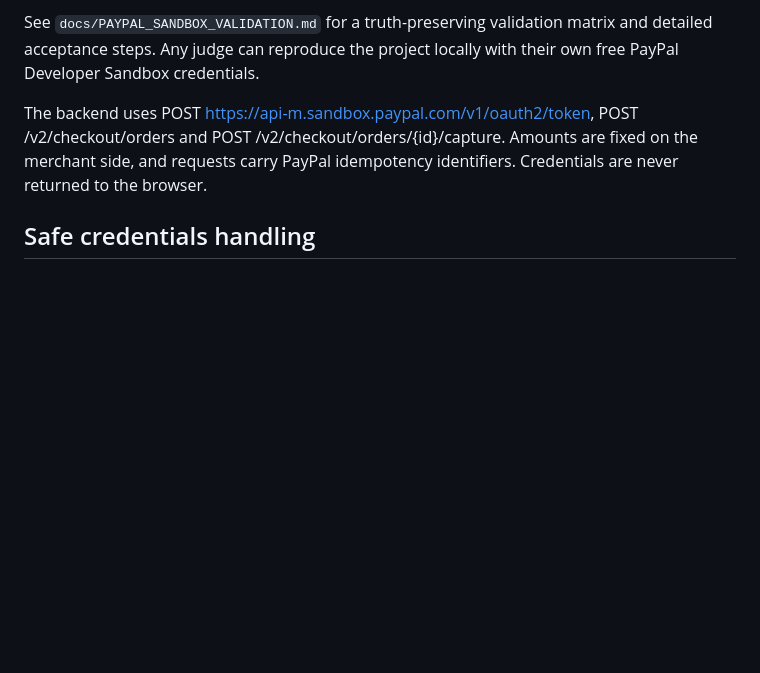
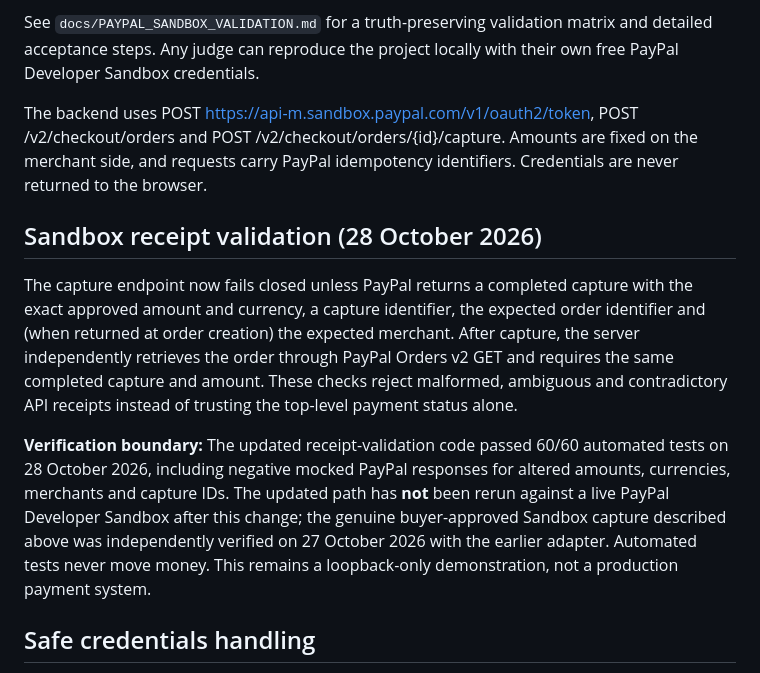
Before and after one commit to simo007bob-byte/proofpay-ai, a Markdown page: README.md, the part around the change. Rendered like a GitHub page; blank space fills up the shorter version.

Commit message:
Document hardened sandbox receipt validation and its test-only verification boundary

```diff
--- a/README.md
+++ b/README.md
@@ -60,6 +60,11 @@ See `docs/PAYPAL_SANDBOX_VALIDATION.md` for a truth-preserving validation matrix
 
 The backend uses POST https://api-m.sandbox.paypal.com/v1/oauth2/token, POST /v2/checkout/orders and POST /v2/checkout/orders/{id}/capture. Amounts are fixed on the merchant side, and requests carry PayPal idempotency identifiers. Credentials are never returned to the browser.
 
+## Sandbox receipt validation (28 October 2026)
+The capture endpoint now fails closed unless PayPal returns a completed capture with the exact approved amount and currency, a capture identifier, the expected order identifier and (when returned at order creation) the expected merchant. After capture, the server independently retrieves the order through PayPal Orders v2 GET and requires the same completed capture and amount. These checks reject malformed, ambiguous and contradictory API receipts instead of trusting the top-level payment status alone.
+
+**Verification boundary:** The updated receipt-validation code passed 60/60 automated tests on 28 October 2026, including negative mocked PayPal responses for altered amounts, currencies, merchants and capture IDs. The updated path has **not** been rerun against a live PayPal Developer Sandbox after this change; the genuine buyer-approved Sandbox capture described above was independently verified on 27 October 2026 with the earlier adapter. Automated tests never move money. This remains a loopback-only demonstration, not a production payment system.
+
 ## Safe credentials handling
 - Use only Sandbox credentials, never production ones.
 - Keep credentials in environment variables only. Never commit .env files, and never paste credentials into chat, Telegram, GitHub issues, screenshots or video.
```
